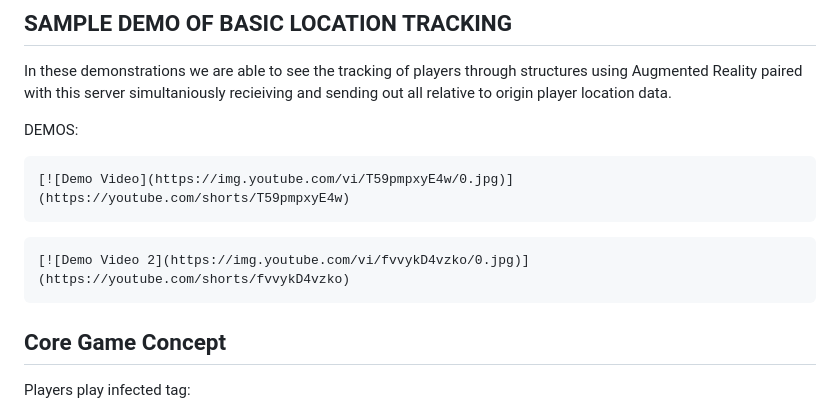
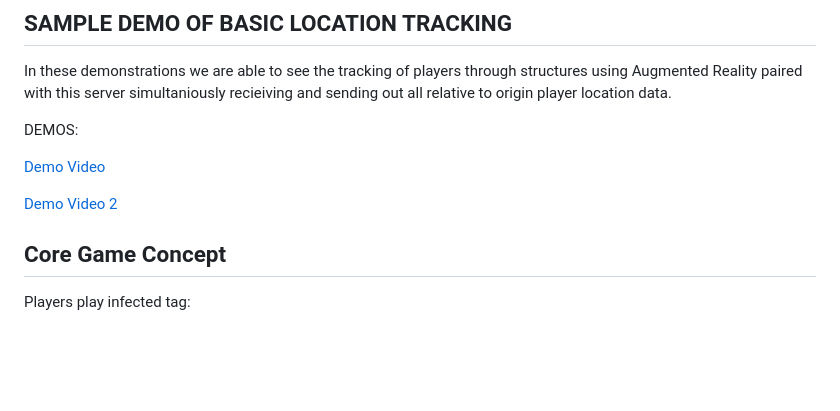
Before and after one commit to Stevierajesh/tag, a Markdown page: README.md, the part around the change. GitHub-like rendering; blank space fills up the shorter version.

Commit message:
updated documentatio2n

````diff
--- a/README.md
+++ b/README.md
@@ -17,13 +17,9 @@ DEMOS:
 
 
 
-```markdown
-[![Demo Video](https://img.youtube.com/vi/T59pmpxyE4w/0.jpg)](https://youtube.com/shorts/T59pmpxyE4w)
-```
+[Demo Video](https://youtube.com/shorts/T59pmpxyE4w)
 
-```markdown
-[![Demo Video 2](https://img.youtube.com/vi/fvvykD4vzko/0.jpg)](https://youtube.com/shorts/fvvykD4vzko)
-```
+[Demo Video 2](https://youtube.com/shorts/fvvykD4vzko)
 
 ## Core Game Concept
 
````
